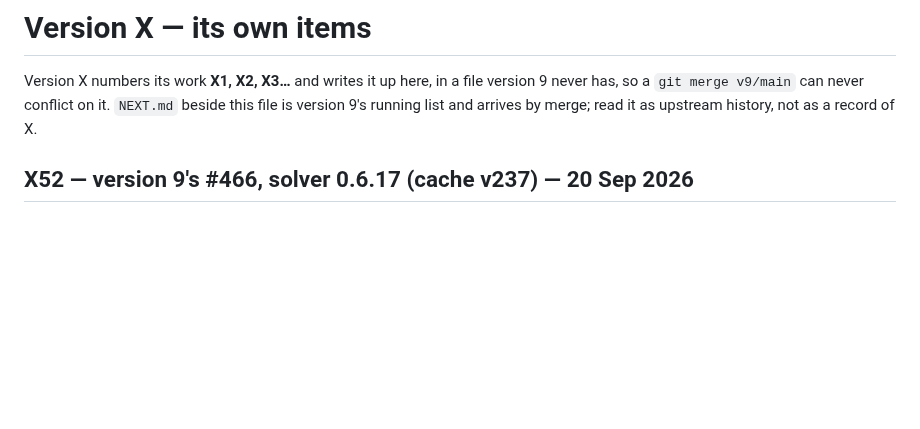
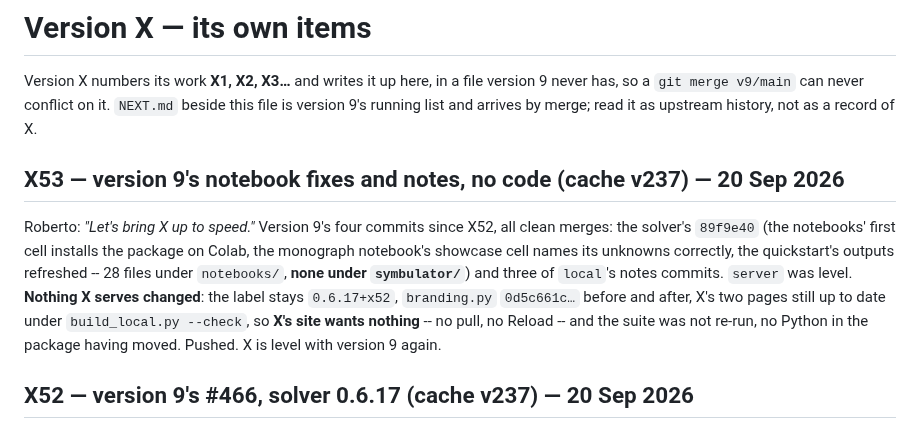
Before and after one commit to Symbulator-Team/local, a Markdown page: NEXT_X.md, the part around the change. Drawn GitHub-style; blank space fills up the shorter version.

Commit message:
X53: merge version 9's notebook fixes and notes; no code moved, label stays 0.6.17+x52
Co-Authored-By: Claude Sonnet 5 <noreply@anthropic.com>

```diff
--- a/NEXT_X.md
+++ b/NEXT_X.md
@@ -4,6 +4,19 @@ Version X numbers its work **X1, X2, X3…** and writes it up here, in a
 file version 9 never has, so a `git merge v9/main` can never conflict on
 it. `NEXT.md` beside this file is version 9's running list and arrives
 by merge; read it as upstream history, not as a record of X.
+
+## X53 — version 9's notebook fixes and notes, no code (cache v237) — 20 Sep 2026
+
+Roberto: *"Let's bring X up to speed."* Version 9's four commits since X52,
+all clean merges: the solver's `89f9e40` (the notebooks' first cell installs
+the package on Colab, the monograph notebook's showcase cell names its
+unknowns correctly, the quickstart's outputs refreshed -- 28 files under
+`notebooks/`, **none under `symbulator/`**) and three of `local`'s notes
+commits. `server` was level. **Nothing X serves changed**: the label stays
+`0.6.17+x52`, `branding.py` `0d5c661c…` before and after, X's two pages still
+up to date under `build_local.py --check`, so **X's site wants nothing** -- no
+pull, no Reload -- and the suite was not re-run, no Python in the package
+having moved. Pushed. X is level with version 9 again.
 
 ## X52 — version 9's #466, solver 0.6.17 (cache v237) — 20 Sep 2026
 
```
